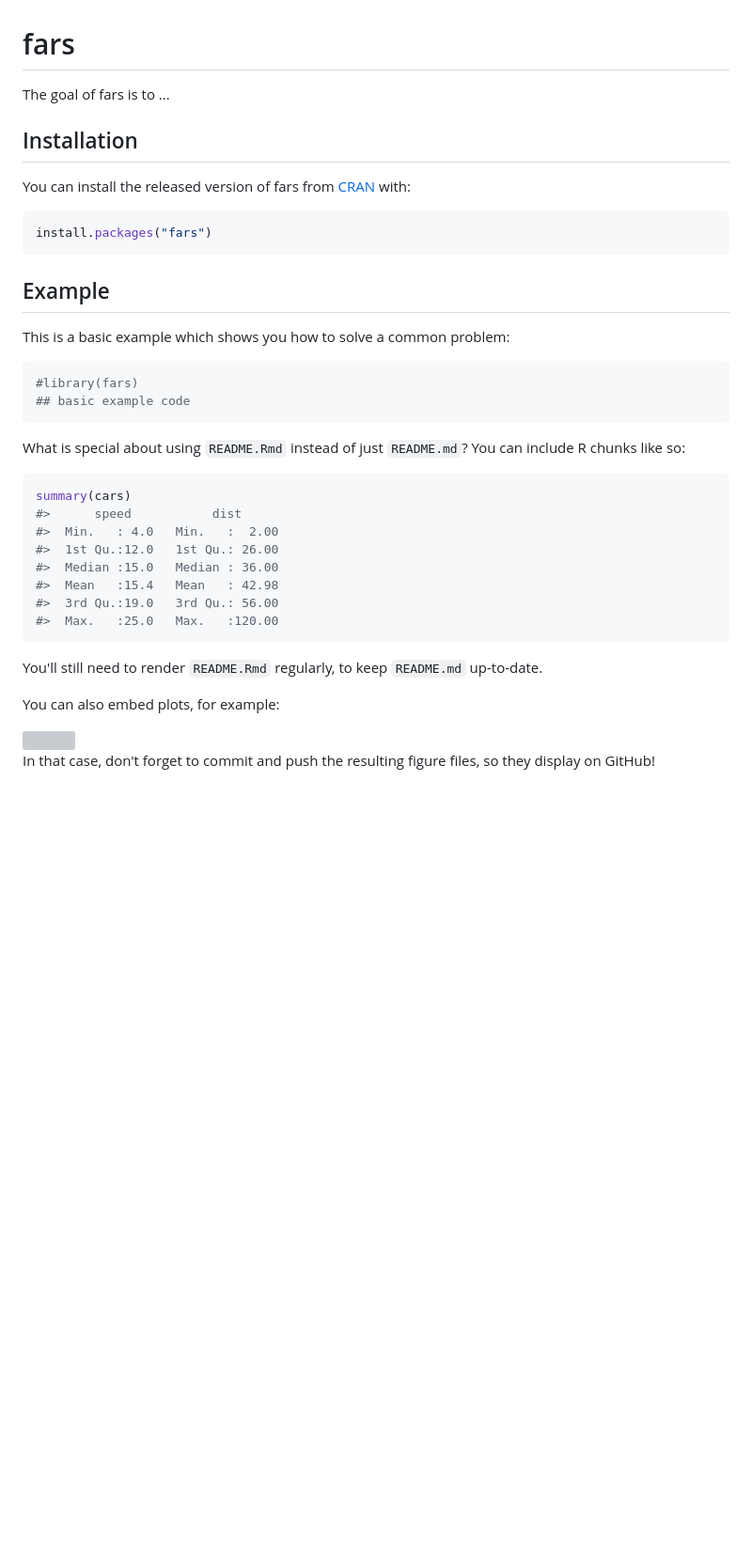
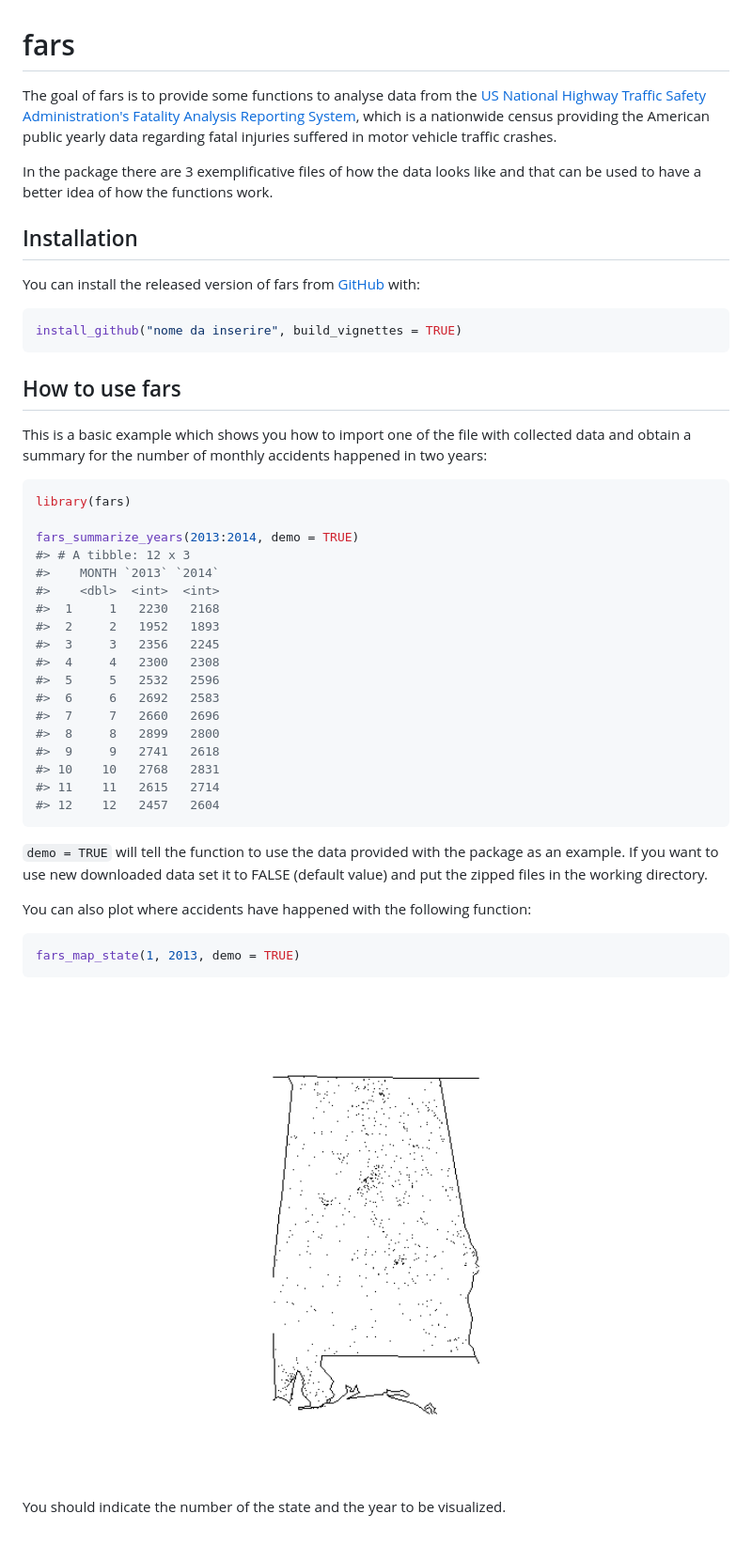
Before and after one commit to veronicavedovetto/fars, a Markdown page: README.md, the part around the change. Shown: that part at 94% size. GitHub-like rendering; pictures changed too: man/figures/README-map_state-1.png (added); blank space fills up the shorter version; grey boxes are pictures that could not be loaded.

Commit message:
Updated the Readme file for GitHub repo

````diff
--- a/README.md
+++ b/README.md
@@ -5,44 +5,53 @@ fars
 
 <!-- badges: start -->
 <!-- badges: end -->
-The goal of fars is to ...
+The goal of fars is to provide some functions to analyse data from the [US National Highway Traffic Safety Administration's Fatality Analysis Reporting System](https://www.nhtsa.gov/research-data), which is a nationwide census providing the American public yearly data regarding fatal injuries suffered in motor vehicle traffic crashes.
+
+In the package there are 3 exemplificative files of how the data looks like and that can be used to have a better idea of how the functions work.
 
 Installation
 ------------
 
-You can install the released version of fars from [CRAN](https://CRAN.R-project.org) with:
+You can install the released version of fars from [GitHub](https://github.com/) with:
 
 ``` r
-install.packages("fars")
+install_github("nome da inserire", build_vignettes = TRUE)
 ```
 
-Example
--------
+How to use fars
+---------------
 
-This is a basic example which shows you how to solve a common problem:
+This is a basic example which shows you how to import one of the file with collected data and obtain a summary for the number of monthly accidents happened in two years:
 
 ``` r
-#library(fars)
-## basic example code
+library(fars)
+
+fars_summarize_years(2013:2014, demo = TRUE)
+#> # A tibble: 12 x 3
+#>    MONTH `2013` `2014`
+#>    <dbl>  <int>  <int>
+#>  1     1   2230   2168
+#>  2     2   1952   1893
+#>  3     3   2356   2245
+#>  4     4   2300   2308
+#>  5     5   2532   2596
+#>  6     6   2692   2583
+#>  7     7   2660   2696
+#>  8     8   2899   2800
+#>  9     9   2741   2618
+#> 10    10   2768   2831
+#> 11    11   2615   2714
+#> 12    12   2457   2604
 ```
 
-What is special about using `README.Rmd` instead of just `README.md`? You can include R chunks like so:
+`demo = TRUE` will tell the function to use the data provided with the package as an example. If you want to use new downloaded data set it to FALSE (default value) and put the zipped files in the working directory.
+
+You can also plot where accidents have happened with the following function:
 
 ``` r
-summary(cars)
-#>      speed           dist
-#>  Min.   : 4.0   Min.   :  2.00
-#>  1st Qu.:12.0   1st Qu.: 26.00
-#>  Median :15.0   Median : 36.00
-#>  Mean   :15.4   Mean   : 42.98
-#>  3rd Qu.:19.0   3rd Qu.: 56.00
-#>  Max.   :25.0   Max.   :120.00
+fars_map_state(1, 2013, demo = TRUE)
 ```
 
-You'll still need to render `README.Rmd` regularly, to keep `README.md` up-to-date.
+<img src="man/figures/README-map_state-1.png" width="100%" />
 
-You can also embed plots, for example:
-
-<img src="man/figures/README-pressure-1.png" width="100%" />
-
-In that case, don't forget to commit and push the resulting figure files, so they display on GitHub!
+You should indicate the number of the state and the year to be visualized.
````
Also changed, not shown: 1 other file.
